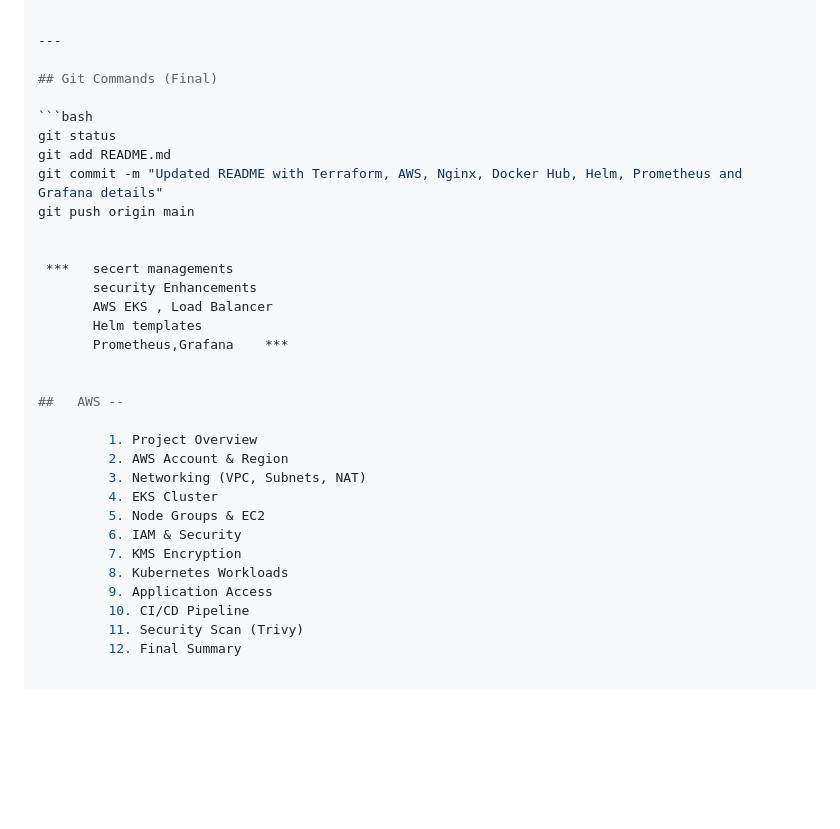
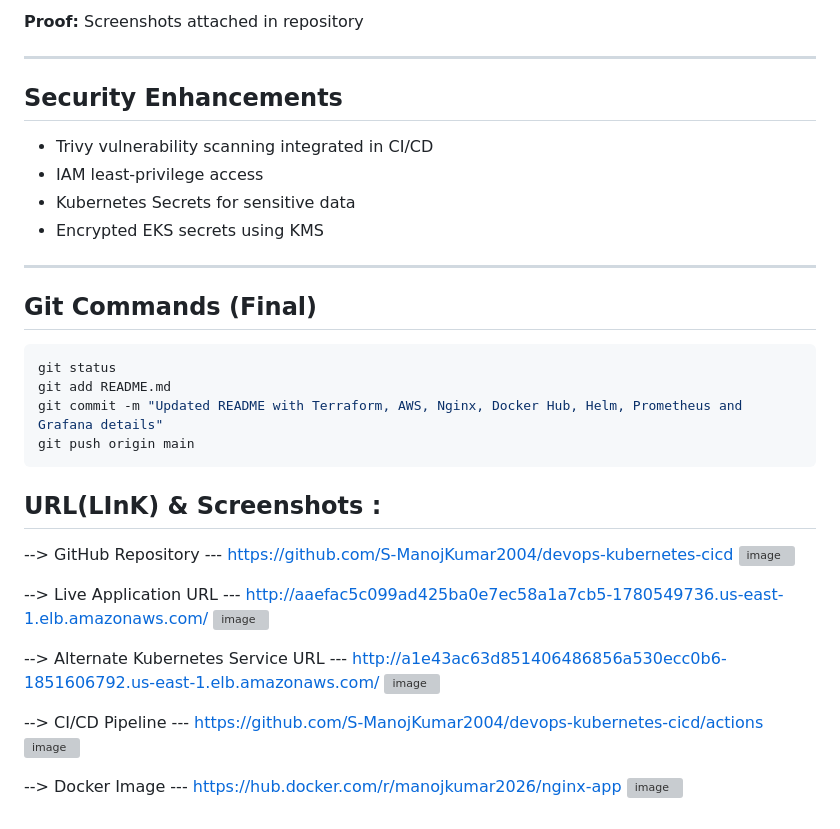
Before and after one commit to S-ManojKumar2004/devops-kubernetes-cicd, a Markdown page: README.md, the part around one of its changes. Drawn GitHub-style; blank space fills up the shorter version; grey boxes are pictures that could not be loaded.

````diff
--- a/README.md
+++ b/README.md
@@ -135,3 +233,13 @@ type: NodePort
+**Proof:** Screenshots attached in repository
+
+---
+
+## Security Enhancements
+
+* Trivy vulnerability scanning integrated in CI/CD
+* IAM least-privilege access
+* Kubernetes Secrets for sensitive data
+* Encrypted EKS secrets using KMS
 
 ---
 
@@ -142,26 +250,28 @@ git status
 git add README.md
 git commit -m "Updated README with Terraform, AWS, Nginx, Docker Hub, Helm, Prometheus and Grafana details"
 git push origin main
+```
+
+## URL(LInK) & Screenshots :
+
+ --> GitHub Repository                   ---           https://github.com/S-ManojKumar2004/devops-kubernetes-cicd
+      <img width="1835" height="593" alt="image" src="https://github.com/user-attachments/assets/f557410c-1bbe-4b89-b159-3516005b2af7" />
 
 
- ***   secert managements
-       security Enhancements
-       AWS EKS , Load Balancer
-       Helm templates
-       Prometheus,Grafana    ***
+ --> Live Application URL               ---            http://aaefac5c099ad425ba0e7ec58a1a7cb5-1780549736.us-east-1.elb.amazonaws.com/
+       <img width="1013" height="344" alt="image" src="https://github.com/user-attachments/assets/22135e06-b1bc-4685-bfa3-b70653e29297" />
 
 
-##   AWS --
 
-         1. Project Overview
-         2. AWS Account & Region
-         3. Networking (VPC, Subnets, NAT)
-         4. EKS Cluster
-         5. Node Groups & EC2
-         6. IAM & Security
-         7. KMS Encryption
-         8. Kubernetes Workloads
-         9. Application Access
-         10. CI/CD Pipeline
-         11. Security Scan (Trivy)
-         12. Final Summary
+--> Alternate Kubernetes Service URL     ---           http://a1e43ac63d851406486856a530ecc0b6-1851606792.us-east-1.elb.amazonaws.com/
+     <img width="1845" height="295" alt="image" src="https://github.com/user-attachments/assets/8a0ad9b4-1316-4115-a852-23365c8beda7" />
+
+
+
+--> CI/CD Pipeline                     ---            https://github.com/S-ManojKumar2004/devops-kubernetes-cicd/actions
+     <img width="1656" height="997" alt="image" src="https://github.com/user-attachments/assets/aaa68555-0508-46db-902c-a917d390138f" />
+
+
+
+ -->  Docker Image                      ---          https://hub.docker.com/r/manojkumar2026/nginx-app
+      <img width="1838" height="650" alt="image" src="https://github.com/user-attachments/assets/b6480c70-a70c-4b9e-81a2-079632110d55" />
````
Also changed, not shown: other parts of README.md (+172 -74 lines).
